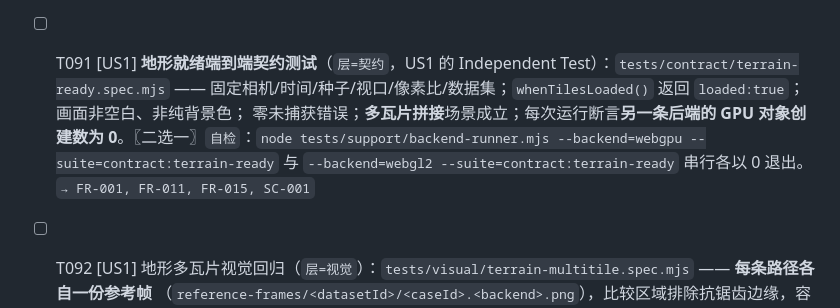
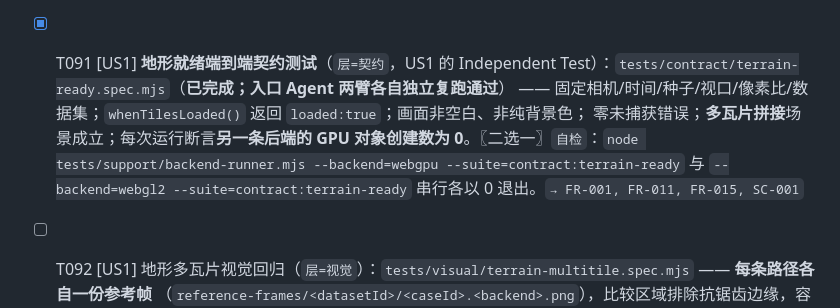
Before and after one commit to yudhcq/Cesiumjs-WebGPU, a Markdown page: specs/001-webgpu-terrain-mvp/tasks.md, the part around the change. GitHub-like rendering.

Commit message:
test(w5-t091): 勾选 T091 —— US1 Independent Test 两臂均由入口 Agent 独立复跑通过
独立验证（我自己的运行，不是采信自述）：
- `--backend=webgpu --suite=contract:terrain-ready` → `1 passed (45.8s)`，exit 0；
- `--backend=webgl2 --suite=contract:terrain-ready` → `1 passed (41.0s)`，exit 0。
两臂的镜像不变式都成立，且各自的"另一条路径零占用"是实测的：
- webgpu 臂：`webgl2.contextRequests=0`、`webgpu.adapterRequests=2`；
- webgl2 臂：`webgpu.adapterRequests=0`、`webgpu.deviceRequests=0`、`webgl2.contextRequests=4`。
两臂均 `consoleErrors=0 / pageErrors=0`、`nonBackground=64000`（320×200 满覆盖）、`uniqueColours=256`。

该套件满足 Independent Test 的实质要求：`probeSceneAssemblyUsed=false` 且 `exportedFromBundle=true`
（走**发货入口**而非页面自行拼装）；`drivenIsTheScreenshotTarget=true`；15 片真实瓦片覆盖 0–9 级；
`tilesLoaded={loaded:true,pendingTiles:0,elapsedMs≈280-332ms}`。

反例自检（T091 执行，记录在案）：阈值临时改为 `1.5` → exit 1 且报错指名 64000/64000 与阈值；
其先试的 `0.999` **没有失败**（因实测恰为 1.0），故换成真正不可能的值才验证成功——阈值贴着实测值时
"通过"不证明判别力。

同批附带产出（已立项，未修）：T156（`triangleCount` 恒 0，根因 `scene-runtime.ts:416-418` 乘
`DrawCommand.instanceCount=0`）、T157（`viewport.devicePixelRatio` 被交换链按"客户端尺寸×页面DPR"覆盖）、
T159（`captureFrame()` 读回纯色 vs 合成器截图 256 色，待判定是仪器口径还是盲通道）。

```diff
--- a/specs/001-webgpu-terrain-mvp/tasks.md
+++ b/specs/001-webgpu-terrain-mvp/tasks.md
@@ -303,7 +303,7 @@ description: "Task list for WebGPU Terrain MVP — 渲染后端替换（CesiumJS
 - [x] T088 [US1] 数据不可用与渲染失败**可区分**（FR-004/TS-5）：瓦片缺失/获取失败/超时 → "数据不可用"可观察状态， 其余瓦片继续渲染（不得整帧丢弃或页面卡死）；空瓦片/无效瓦片 → 无错误几何（不出现尖刺、穿模、NaN 顶点）。`层=单元` + `层=契约`；`自检`：`node --test "tests/unit/**/*.test.mjs"/terrain-unavailable.test.mjs` 全绿；`node tests/support/backend-runner.mjs --backend=webgpu --suite=contract:terrain-unavailable` 以 0 退出。`→ FR-004, 边界情形（瓦片获取失败/空瓦片）` —— **实测（2026-09-19，单测 10/10；两后端契约各 exit 0；入口 Agent 独立复跑 webgpu 臂 1 passed 4.5s）**：`source.ts` 最小新增 `onTileDiagnostic` / `tileTimeoutMs`（默认 `DEFAULT_TILE_TIMEOUT_MS = 15_000`）；`missing | reader-error | timeout | empty → category:"data-unavailable"`，字节取到但不可解码 `→ category:"decode"`（**该分类是"可区分"的对照臂**：provider 级 `unparseableManifest=decode` vs `unreachableManifest=data-unavailable`）。分类臂实测 `{missing,readerError,timeout,empty} → data-unavailable`、`decode → decode`；交付 `real 8 / degraded 7`、`nonFiniteSamples 0`、顶点缓冲 `nonFinite 0`、`tilesLoaded true`、画布 `nonBackground 110592`。**反例自检**：① 把数据臂断言改成 `render-failed` → `1 failed`；② 让全部瓦片抛错/挂起 → `1 failed` 且当时 `realTiles 0/degraded 15`（"其余瓦片继续渲染"同样有能力失败）；均已还原重跑绿。**勘误（入口 Agent 的 brief 写错、由本任务实测纠正）**：`createFetchTileReader(baseUrl)` 在该文件并不存在（全仓库零命中）；`fixtureBaseUrl` 是 **fixtures 根**（适配层内部再拼 `datasetId`），传 `…/fixtures/<datasetId>` 会 404。**由本任务暴露的新缺陷见追加任务 T152。**
 - [x] T089 [US1] 场景构造与句柄实现：`packages/cesium-webgpu/src/index.ts` 的 `createTerrainScene(options)` 返回 `TerrainSceneHandle` （`ready` MUST NOT reject、`whenTilesLoaded`、`captureFrame`、`stats`/`resetStats`、`setView`、`requestRender`、`dispose`、`diagnostics`）； 场景配置 MUST 为 MVP 集合：`baseLayer:false`、`skyBox:false`、`skyAtmosphere:false`、无后处理、`globe.enableLighting=true`。`层=单元` + `层=架构边界`： `node --test "tests/unit/**/*.test.mjs"/scene-config.test.mjs`（含 **A6**：构造参数必含三个 `false`，保证零 `ComputeCommand` 派发）。`自检`：该测试全绿。`→ FR-001, FR-007, data-model §11 A6, research §1.6` —— **实测（2026-09-19）**：`typecheck` ok、单测 486/486、`check-arch-boundaries` 11/11 干净；句柄为**薄适配器**，真控制器在 `src/compose/scene-runtime.ts`（`frame-statistics`/`scene-config`/`handle` 共 4 模块）；`dispose` 幂等、销毁后 `captureFrame` reject 并报 `internal`（**不返空帧**）、`stats()` 未测量字段一律 `NaN`（**不用 0 冒充结论**）；`compose/scene-config.ts` **未**另写 A6 配置，而是复用 `MVP_SCENE_CONFIGURATION`/`assertMvpSceneOptions`；按硬约束**复用容器内已有 `<canvas>`**（只对自建画布在 `dispose` 时 `remove()`，有单测断言）。**由本任务暴露的构建回归已修复（见提交记录）**：`src/**` 首次 import `@cesium/engine` 后 `npm run build` 失败——`rollup.config.mjs` 缺 `@rollup/plugin-commonjs`（引擎经 `mersenne-twister` 走 CJS），且 demo 的 TS 插件因 tsconfig `include` 不含补丁层而不转译被别名指向的 `.ts`；修法已落地（`commonjs()` + `apps/demo/tsconfig.build.json`），`npm run build` 现 exit 0。
 - [x] T090 [US1] 上游地形顶点布局消费：属性**名称 → location** 映射 MUST 沿用上游 `TerrainEncoding.getAttributeLocations()` （`position3DAndHeight`(0)、`textureCoordAndEncodedNormals`(1)、`geodeticSurfaceNormal`(2)；`NONE` 与 `BITS12` 两种量化模式的 `componentsPerAttribute`/`offsetInBytes`/stride），全部属性 FLOAT 非归一化，共用同一交错顶点缓冲；索引类型（Uint16/Uint32）不固定。 `层=单元`：`node --test "tests/unit/**/*.test.mjs"/terrain-vertex-layout.test.mjs`（两种量化模式的字段级断言）。`自检`：该测试全绿。`→ FR-030, research §1.6` —— **实测（2026-09-19）**：`@cesium/engine@26.3.0` 下 `getAttributeLocations()` 恒含三个属性（`TerrainEncoding.js:649-653`）；`NONE` 三属性齐备时 stride = **44 B**（非 32）；索引规则由 `IndexDatatype.createTypedArray` 决定（65535→Uint16、65536→Uint32）。索引维度因 `VertexArray.fromGeometry` 需真实 GPU context 而改测 `IndexDatatype`，另加一条标注"结构核对（非行为）"的源码断言挂回 `fromGeometry`。**该实测暴露产品代码缺陷 → 见追加任务 T151。**
-- [ ] T091 [US1] **地形就绪端到端契约测试**（`层=契约`，US1 的 Independent Test）：`tests/contract/terrain-ready.spec.mjs` —— 固定相机/时间/种子/视口/像素比/数据集；`whenTilesLoaded()` 返回 `loaded:true`；画面非空白、非纯背景色； 零未捕获错误；**多瓦片拼接**场景成立；每次运行断言**另一条后端的 GPU 对象创建数为 0**。〖二选一〗`自检`：`node tests/support/backend-runner.mjs --backend=webgpu --suite=contract:terrain-ready` 与 `--backend=webgl2 --suite=contract:terrain-ready` 串行各以 0 退出。`→ FR-001, FR-011, FR-015, SC-001`
+- [x] T091 [US1] **地形就绪端到端契约测试**（`层=契约`，US1 的 Independent Test）：`tests/contract/terrain-ready.spec.mjs`（**已完成；入口 Agent 两臂各自独立复跑通过**） —— 固定相机/时间/种子/视口/像素比/数据集；`whenTilesLoaded()` 返回 `loaded:true`；画面非空白、非纯背景色； 零未捕获错误；**多瓦片拼接**场景成立；每次运行断言**另一条后端的 GPU 对象创建数为 0**。〖二选一〗`自检`：`node tests/support/backend-runner.mjs --backend=webgpu --suite=contract:terrain-ready` 与 `--backend=webgl2 --suite=contract:terrain-ready` 串行各以 0 退出。`→ FR-001, FR-011, FR-015, SC-001`
 - [ ] T092 [US1] 地形多瓦片视觉回归（`层=视觉`）：`tests/visual/terrain-multitile.spec.mjs` —— **每条路径各自一份参考帧** （`reference-frames/<datasetId>/<caseId>.<backend>.png`），比较区域排除抗锯齿边缘，容差写入测试代码并记录来源（`ToleranceRecord`）， 失败产出差异图与统计 JSON 到 `artifacts/`；跨路径差异一律**离线比较**，MUST NOT 同帧对比。〖二选一〗**注意基线口径**：参考帧记录的是**当前"起伏显式后置"状态**（`fade = 0`，地形为无明暗调制的基础色）下的画面，故参考帧**不得**被读作"起伏已验证"；将来引入起伏增量时 MUST 重新生成两条路径的参考帧，并在 `ToleranceRecord` 里记录"因起伏增量而重生成"。`自检`：`node tests/support/backend-runner.mjs --backend=webgpu --suite=visual:terrain` 与 `--backend=webgl2 --suite=visual:terrain` 串行各以 0 退出。`→ FR-010/FR-013/FR-014, SC-002（rev）/SC-009`
 - [ ] T093 [US1] 几何类缺陷的**数值化**断言（`层=视觉`，FR-016）：接缝裂缝、空洞、错误遮挡、异常顶点由数值断言捕获 （覆盖率突变、深度不连续处像素比例、几何统计区间、三角数与 draw call 数异常），**MUST NOT** 依赖人工目视。`自检`：`node tests/support/backend-runner.mjs --backend=webgpu --suite=visual:terrain-geometry` 与 `--backend=webgl2 --suite=visual:terrain-geometry` 串行各以 0 退出（含"人为删掉一块瓦片 → 断言必须失败"的自检用例）。〖二选一〗`→ FR-016, FR-010`
 - [ ] T094 [US1] 高程特征的**帧证据数值化**断言（`层=视觉`/统计，**对齐修订后 SC-002**）：（a）**覆盖率**：非背景色像素占比 ≥ 阈值（阈值落盘并记录来源）；（b）**几何↔数据集自洽**：从帧证据（顶点/深度/矩阵）读出的高程量级与固定数据集一致（区间与来源一并落盘）；（c）不出现空白/纯背景色/整片单色（`uniqueColorCount`；仪器名 MUST 用 `uniqueColoursGpuReadback`，**不得**与 `uniqueColoursComposite` 混用，两者口径不同）。**起伏/明暗调制显式后置**：近地相机下上游 `fade = clamp((far − near)/(…), 0, 1) = 0` ⇒ `finalColor = color × lightColor`（实测，非推测；见 plan 的起伏决策与 A1/A2 证据），两条路径行为一致，故本任务 **MUST NOT** 断言高度-亮度相关性、阴影或遮挡差异。`自检`：`node tests/support/backend-runner.mjs --backend=webgpu --suite=visual:terrain-elevation` 与 `--backend=webgl2 --suite=visual:terrain-elevation` 串行各以 0 退出。〖二选一〗`→ SC-002（rev）, FR-001`
```
